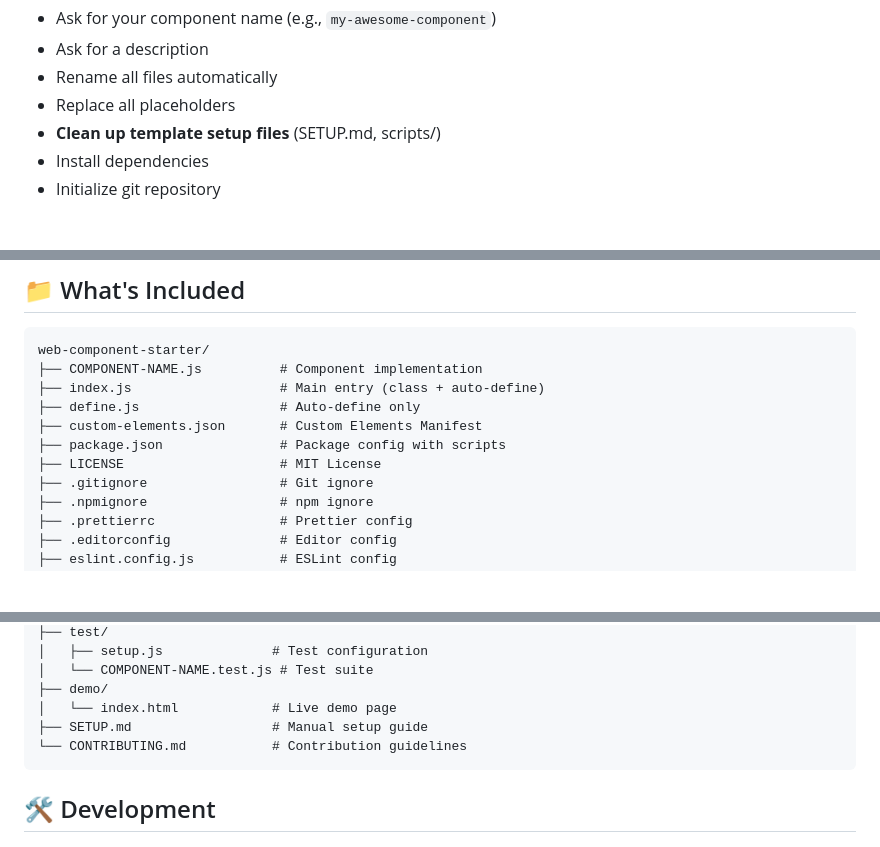
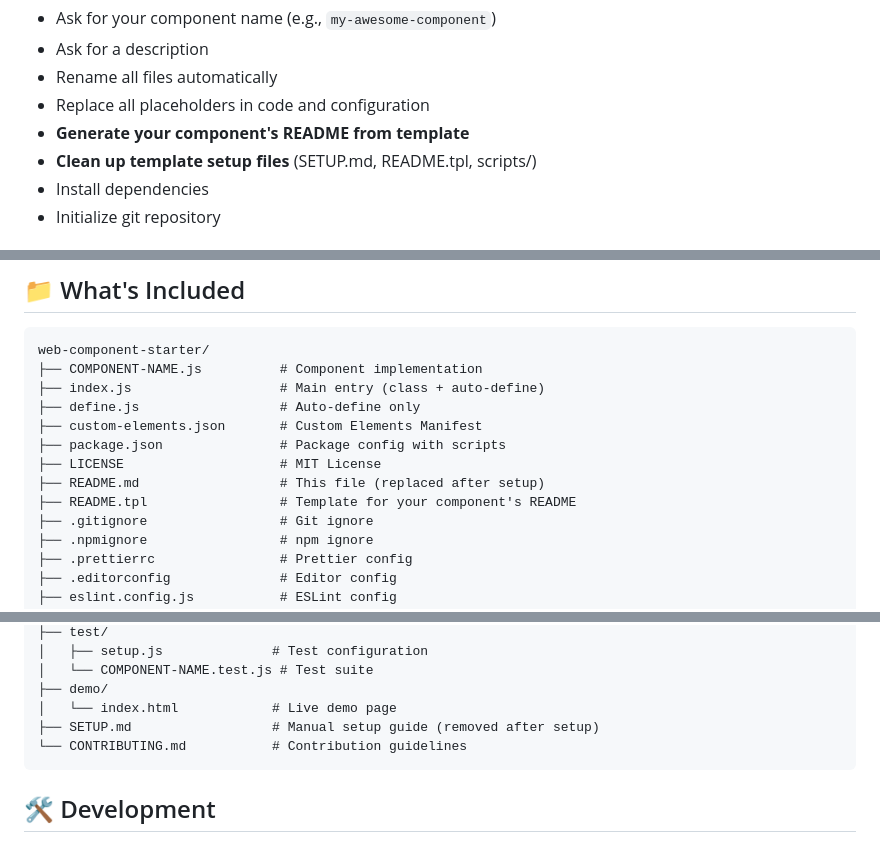
Before and after one commit to aarongustafson/web-component-starter, a Markdown page: README.md, 3 parts joined by grey strips. GitHub-like rendering; blank space fills up the shorter version.

````diff
--- a/README.md
+++ b/README.md
@@ -34,8 +34,9 @@ The setup wizard will:
 - Ask for your component name (e.g., `my-awesome-component`)
 - Ask for a description
 - Rename all files automatically
-- Replace all placeholders
-- **Clean up template setup files** (SETUP.md, scripts/)
+- Replace all placeholders in code and configuration
+- **Generate your component's README from template**
+- **Clean up template setup files** (SETUP.md, README.tpl, scripts/)
 - Install dependencies
 - Initialize git repository
 
@@ -53,6 +54,8 @@ web-component-starter/
 ├── custom-elements.json       # Custom Elements Manifest
 ├── package.json               # Package config with scripts
 ├── LICENSE                    # MIT License
+├── README.md                  # This file (replaced after setup)
+├── README.tpl                 # Template for your component's README
 ├── .gitignore                 # Git ignore
 ├── .npmignore                 # npm ignore
 ├── .prettierrc                # Prettier config
@@ -71,7 +74,7 @@ web-component-starter/
 │   └── COMPONENT-NAME.test.js # Test suite
 ├── demo/
 │   └── index.html            # Live demo page
-├── SETUP.md                  # Manual setup guide
+├── SETUP.md                  # Manual setup guide (removed after setup)
 └── CONTRIBUTING.md           # Contribution guidelines
 ```
 
````
